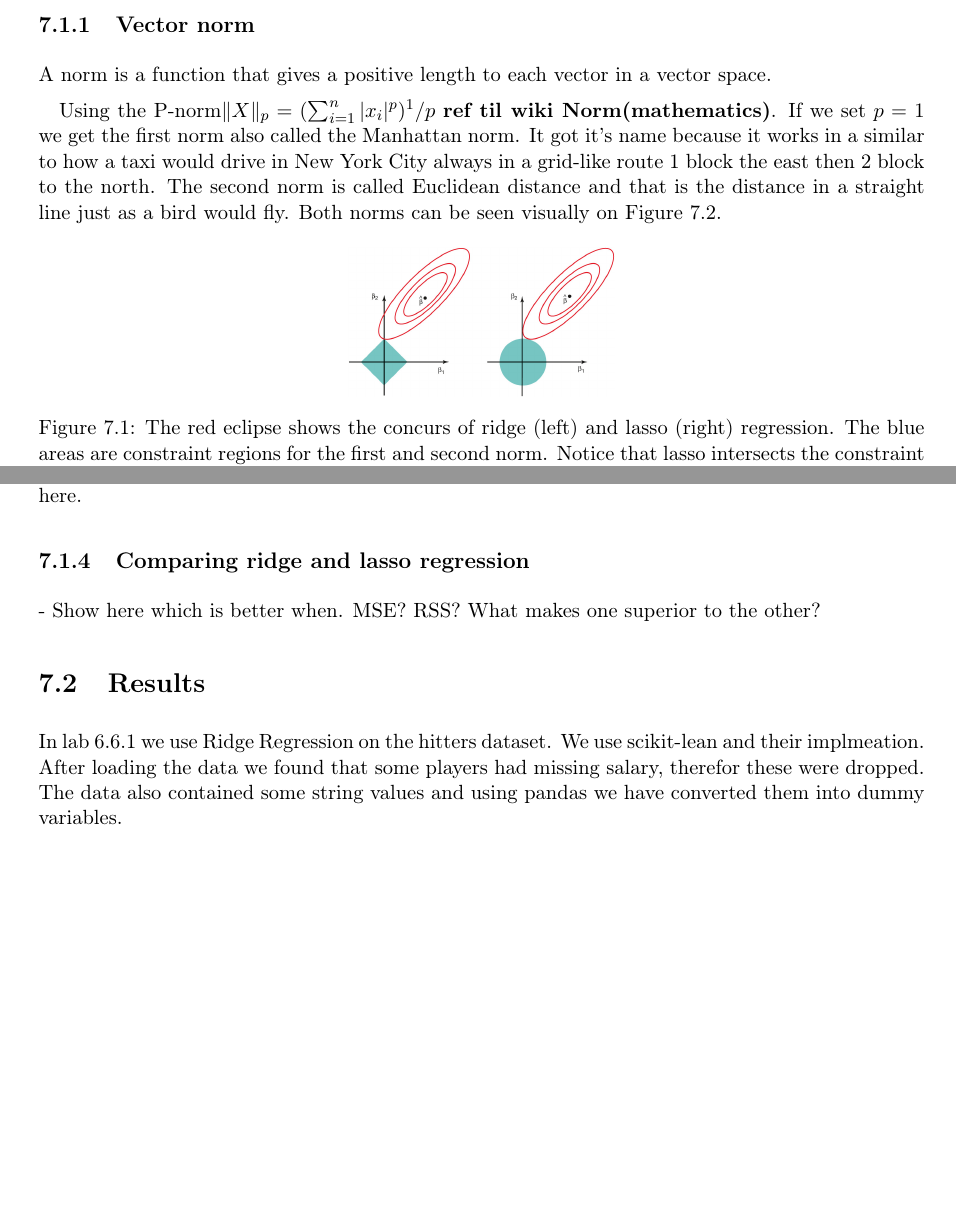
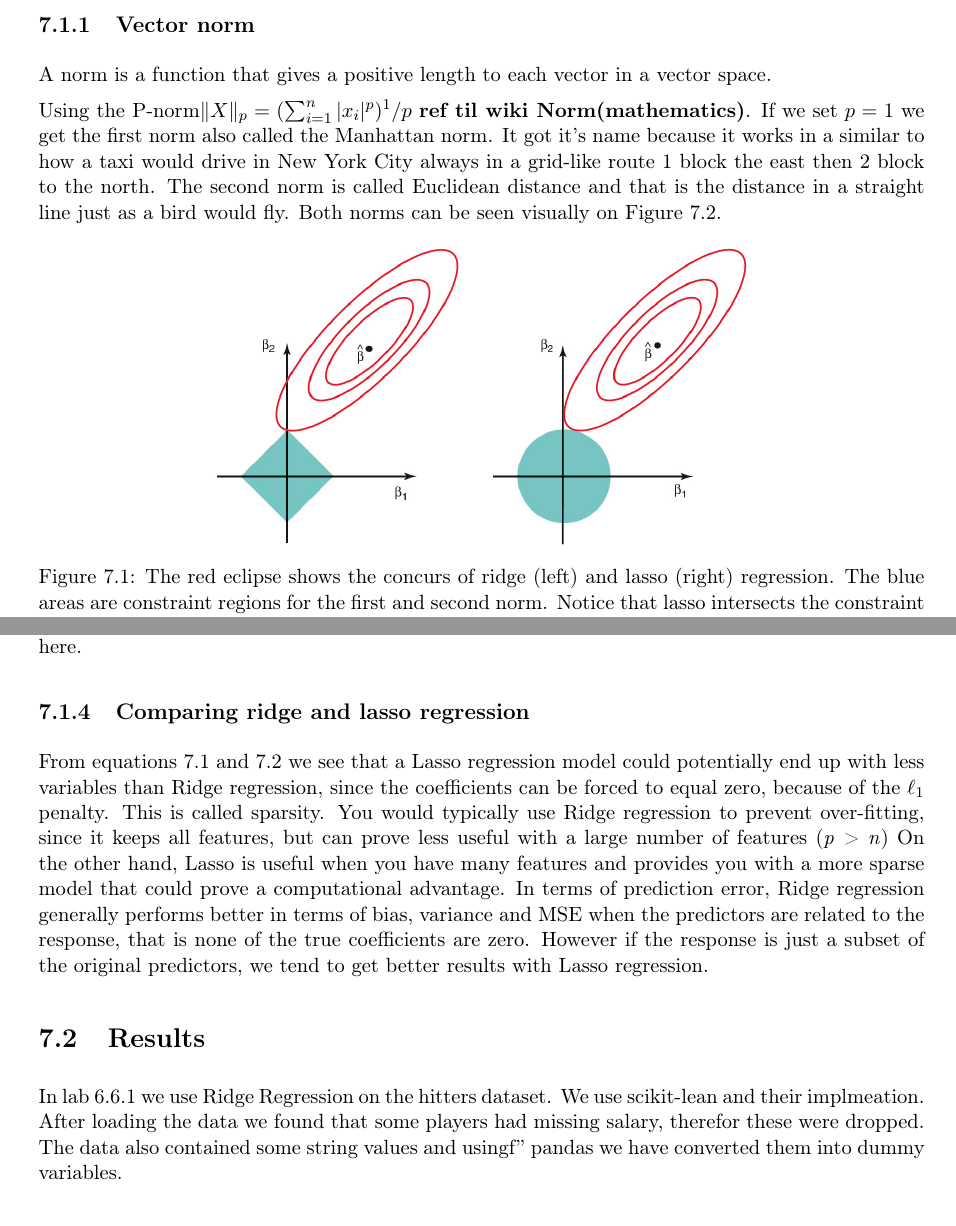
Before and after one commit to entvex/DecisionSupportSystems, a LaTeX thesis (Report/report.tex, which reads Report/shrinkageMethods/shrinkageMethods.tex): two parts of pages 23 and 24 of 33 before the commit and two parts of pages 23 and 24 of 34 after it, joined at a grey line, cut so that both start at the same text, the shorter picture padded with empty space. Compiled offline with pdfLaTeX.

Commit message:
Wrote on compare of ridge and lasso

```diff
--- a/Report/shrinkageMethods/shrinkageMethods.tex
+++ b/Report/shrinkageMethods/shrinkageMethods.tex
@@ -5,11 +5,11 @@ Before we talked about methods that can be used to select the best subset of pre
 \subsection{Vector norm}
 A norm is a function that gives a positive length to each vector in a vector space.
 
-Using the P-norm$ \lVert X \rVert_p = ( \sum_{i=1}^{n}|x_i|^p  )^1/p $ \textbf{ref til wiki Norm(mathematics)}. If we set $ p = 1 $ we get the first norm also called the Manhattan norm. It got it's name because it works in a similar to how a taxi would drive in New York City always in a grid-like route 1 block the east then 2 block to the north. The second norm is called Euclidean distance and that is the distance in a straight line just as a bird would fly. Both norms can be seen visually on Figure \ref{fig:normfirstsecond}.
+\noindent Using the P-norm$ \lVert X \rVert_p = ( \sum_{i=1}^{n}|x_i|^p  )^1/p $ \textbf{ref til wiki Norm(mathematics)}. If we set $ p = 1 $ we get the first norm also called the Manhattan norm. It got it's name because it works in a similar to how a taxi would drive in New York City always in a grid-like route 1 block the east then 2 block to the north. The second norm is called Euclidean distance and that is the distance in a straight line just as a bird would fly. Both norms can be seen visually on Figure \ref{fig:normfirstsecond}.
 
 \begin{figure}[H]
 	\centering
-	\includegraphics[width=0.3\textwidth]{shrinkageMethods/fig/normsL1_L2.jpg}
+	\includegraphics[width=0.6\textwidth]{shrinkageMethods/fig/normsL1_L2.jpg}
 	\caption{The red eclipse shows the concurs of ridge (left) and lasso (right) regression. The blue areas are constraint regions for the first and second norm. Notice that lasso intersects the constraint region at an axis, whereas ridge does not.}
 	\label{fig:normfirstsecond}
 \end{figure}
@@ -33,10 +33,10 @@ Because the lasso regression removes some of the coefficients, lasso models are
 
 \subsection{Comparing ridge and lasso regression}
 
-- Show here which is better when. MSE? RSS? What makes one superior to the other?
+From equations \ref{fo:RidgeRegression} and \ref{fo:TheLasso} we see that a Lasso regression model could potentially end up with less variables than Ridge regression, since the coefficients can be forced to equal zero, because of the $\ell_1$ penalty. This is called sparsity. You would typically use Ridge regression to prevent over-fitting, since it keeps all features, but can prove less useful with a large number of features (\textit{p} > \textit{n}) On the other hand, Lasso is useful when you have many features and provides you with a more sparse model that could prove a computational advantage. In terms of prediction error, Ridge regression generally performs better in terms of bias, variance and MSE when the predictors are related to the response, that is none of the true coefficients are zero. However if the response is just a subset of the original predictors, we tend to get better results with Lasso regression.
 
 \section{Results}
-In lab 6.6.1 we use Ridge Regression on the hitters dataset. We use scikit-lean and their implmeation. After loading the data we found that some players had missing salary, therefor these were dropped. The data also contained some string values and using pandas we have converted them into dummy variables.
+In lab 6.6.1 we use Ridge Regression on the hitters dataset. We use scikit-lean and their implmeation. After loading the data we found that some players had missing salary, therefor these were dropped. The data also contained some string values and usingf'' pandas we have converted them into dummy variables.
 \begin{figure}[H]
 	\centering
 	\includegraphics[width=0.8\textwidth]{shrinkageMethods/fig/data.png}
```
